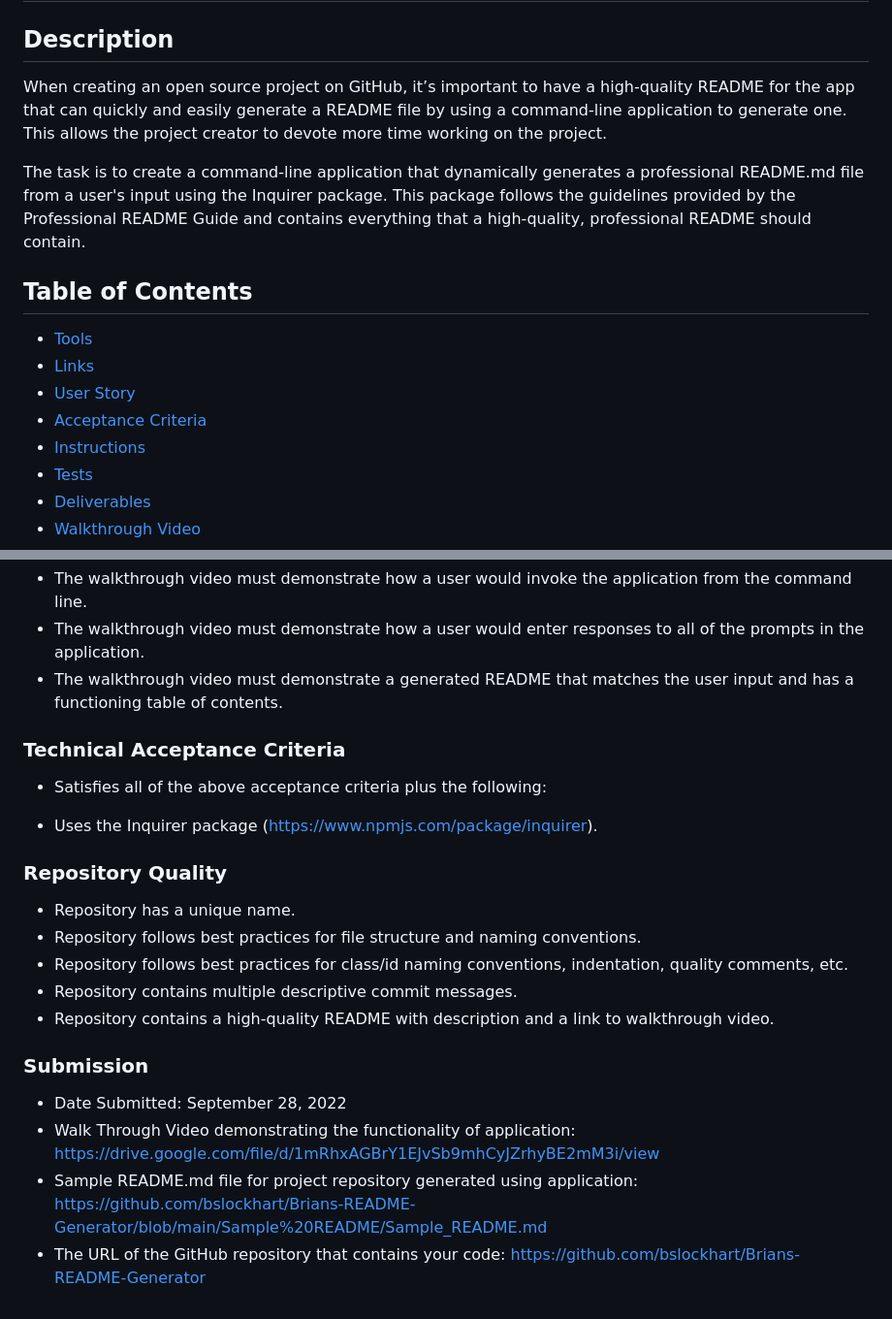
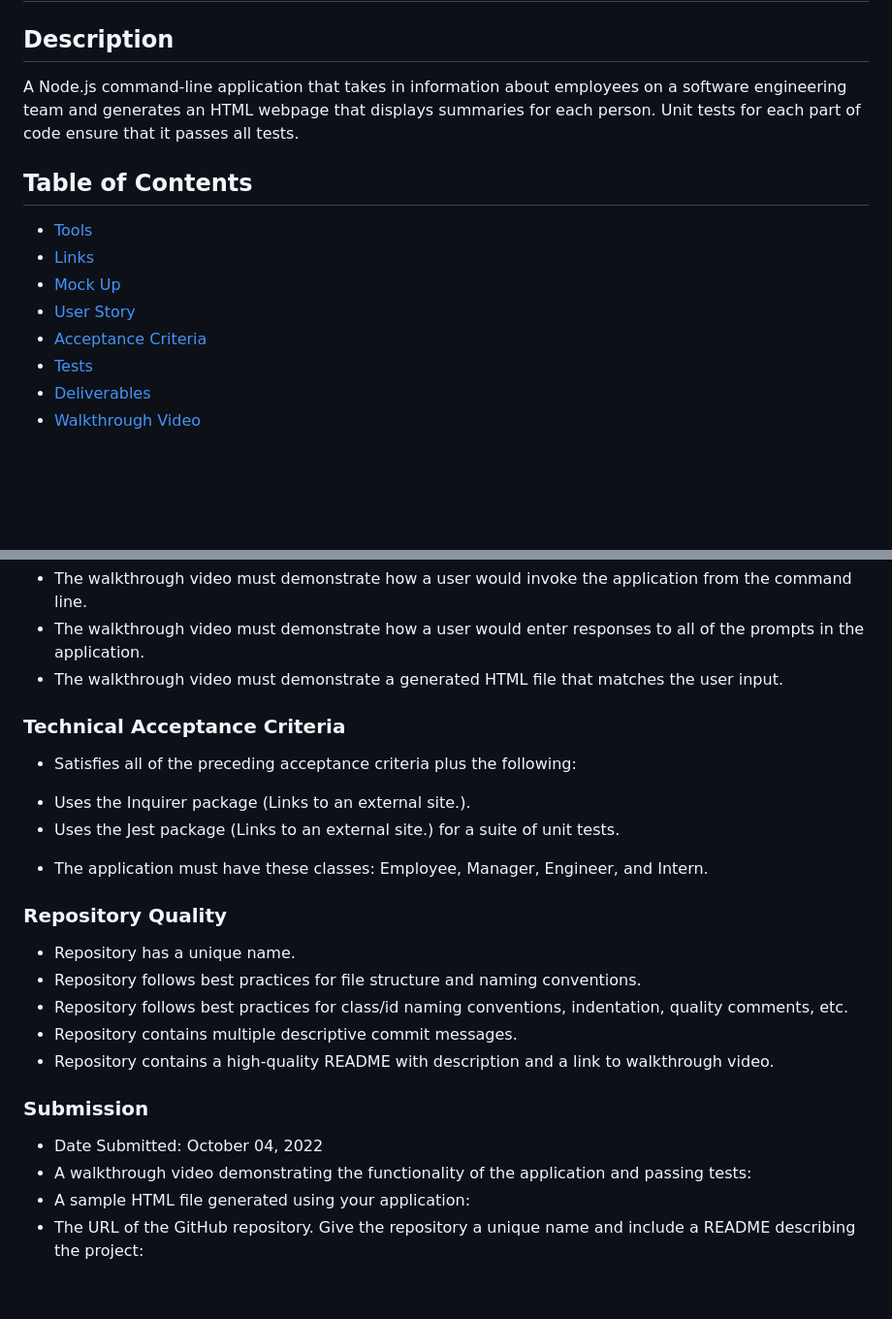
Before and after one commit to bslockhart/Brians-Team-Profile-Generator, a Markdown page: README.md, 2 parts joined by grey strips. Shown: that part at 97% size. Rendered like a GitHub page; blank space fills up the shorter version.

```diff
--- a/README.md
+++ b/README.md
@@ -1,16 +1,14 @@
 # Professional README Generator
 
 ## Description
-When creating an open source project on GitHub, it’s important to have a high-quality README for the app that can quickly and easily generate a README file by using a command-line application to generate one. This allows the project creator to devote more time working on the project.
-
-The task is to create a command-line application that dynamically generates a professional README.md file from a user's input using the Inquirer package. This package follows the guidelines provided by the Professional README Guide and contains everything that a high-quality, professional README should contain.
+A Node.js command-line application that takes in information about employees on a software engineering team and generates an HTML webpage that displays summaries for each person. Unit tests for each part of code ensure that it passes all tests.
 
 ## Table of Contents
 * [Tools](#tools)
 * [Links](#links)
+* [Mock Up](#Mock-Up)
 * [User Story](#User-Story)
 * [Acceptance Criteria](#Acceptance-Criteria)
-* [Instructions](#Instructions)
 * [Tests](#Tests)
 * [Deliverables](#Deliverables)
 * [Walkthrough Video](#Walkthrough-Video)
@@ -69,10 +65,12 @@ The task is to create a command-line application that dynamically generates a pr
 * The walkthrough video must demonstrate how a user would invoke the application from the command line.
 * The walkthrough video must demonstrate how a user would enter responses to all of the prompts in the application.
-* The walkthrough video must demonstrate a generated README that matches the user input and has a functioning table of contents.
+* The walkthrough video must demonstrate a generated HTML file that matches the user input.
 
 ### Technical Acceptance Criteria
-* Satisfies all of the above acceptance criteria plus the following:
-- Uses the Inquirer package (https://www.npmjs.com/package/inquirer).
+* Satisfies all of the preceding acceptance criteria plus the following:
+- Uses the Inquirer package (Links to an external site.).
+- Uses the Jest package (Links to an external site.) for a suite of unit tests.
+* The application must have these classes: Employee, Manager, Engineer, and Intern.
 
 ### Repository Quality
 * Repository has a unique name.
@@ -82,7 +80,7 @@ The task is to create a command-line application that dynamically generates a pr
 * Repository contains a high-quality README with description and a link to walkthrough video.
 
 ### Submission
-* Date Submitted: September 28, 2022
-* Walk Through Video demonstrating the functionality of application: https://drive.google.com/file/d/1mRhxAGBrY1EJvSb9mhCyJZrhyBE2mM3i/view
-* Sample README.md file for project repository generated using application: https://github.com/bslockhart/Brians-README-Generator/blob/main/Sample%20README/Sample_README.md
-* The URL of the GitHub repository that contains your code: https://github.com/bslockhart/Brians-README-Generator
+* Date Submitted: October 04, 2022
+* A walkthrough video demonstrating the functionality of the application and passing tests:
+* A sample HTML file generated using your application:
+* The URL of the GitHub repository. Give the repository a unique name and include a README describing the project:
```
Also changed, not shown: other parts of README.md (+26 -28 lines), assets/images/MockUp.png (added), 2 other files.
